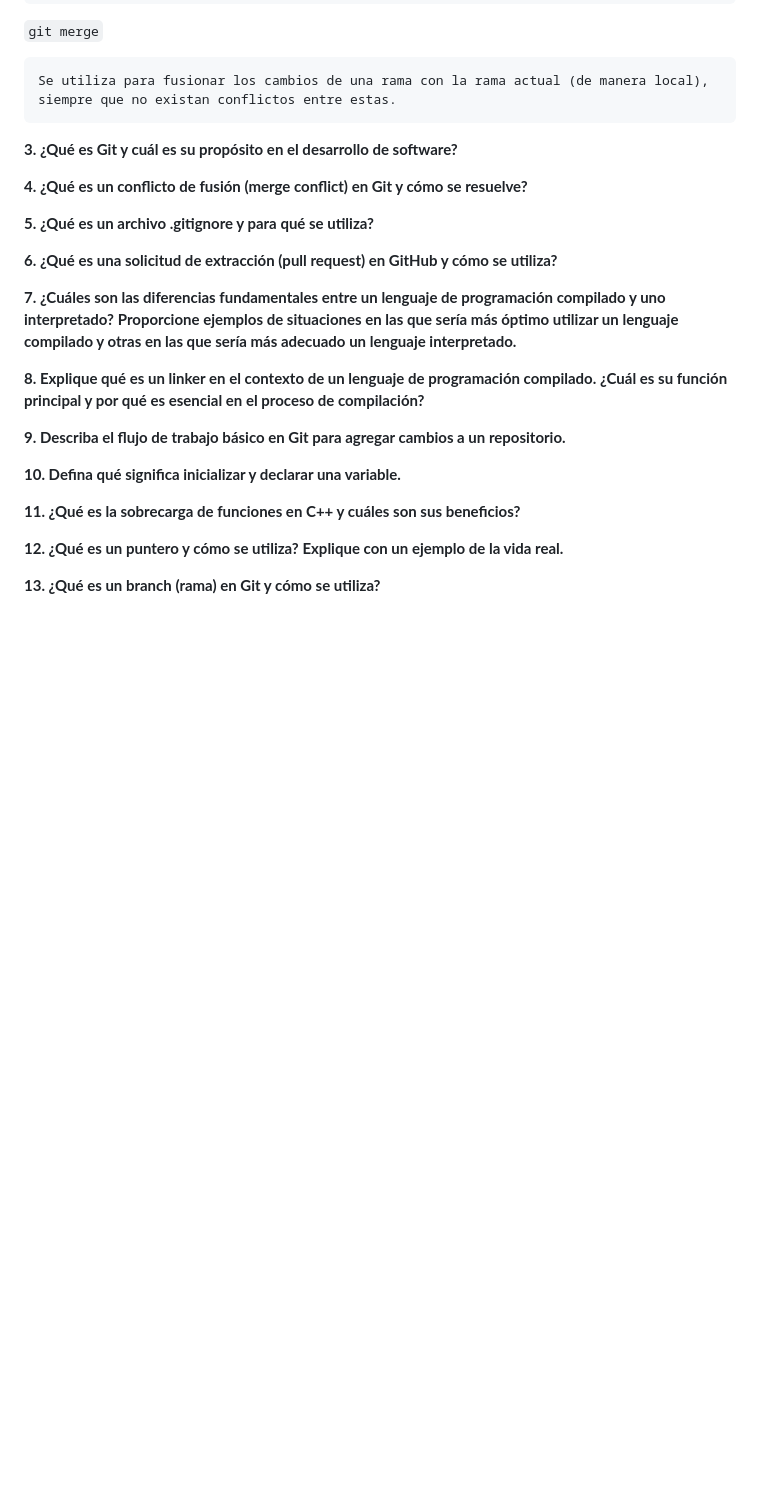
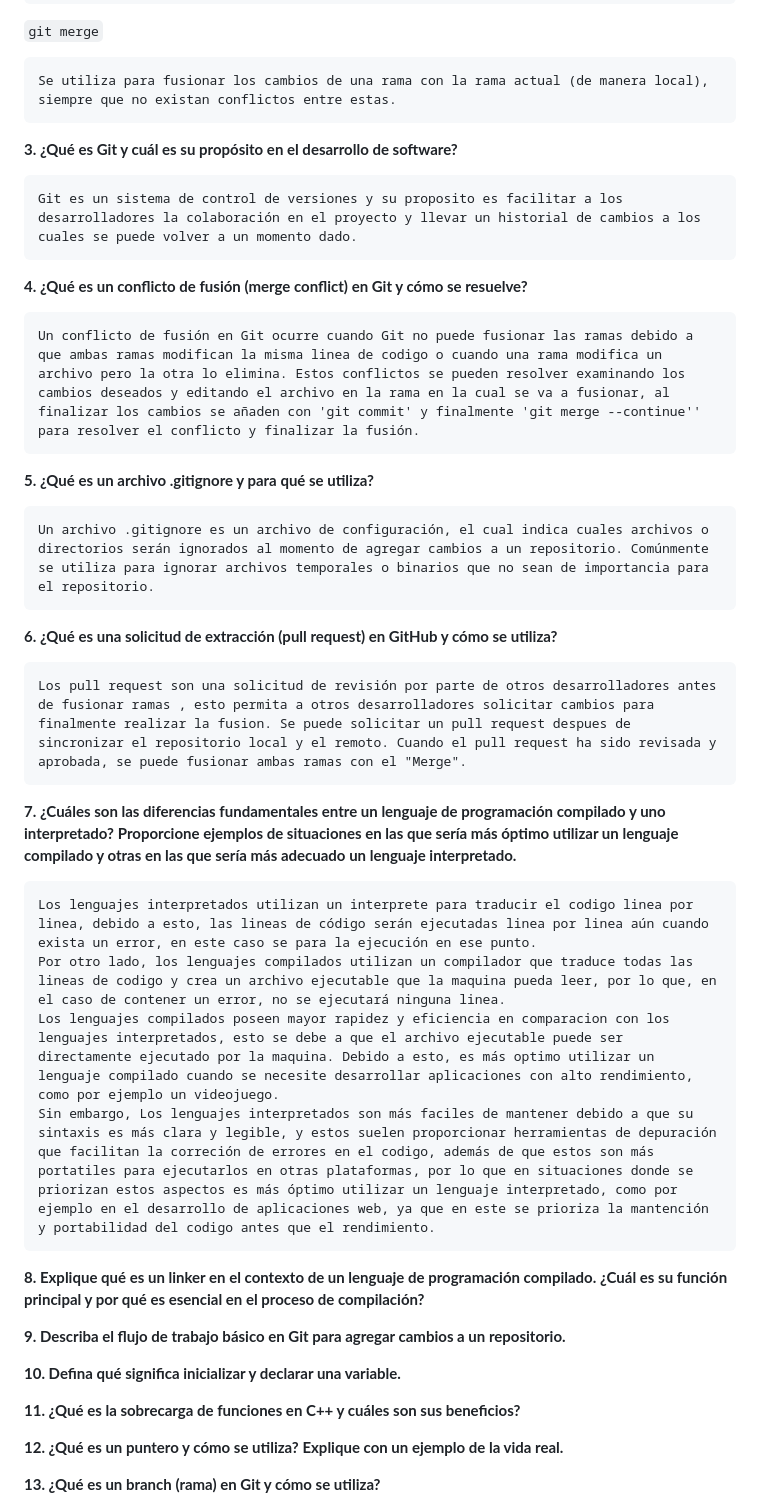
Before and after one commit to GManXD/IE0217, a Markdown page: Tareas/Tarea1/README.md, the part around the change. Drawn GitHub-style; blank space fills up the shorter version.

Commit message:
Agregando respuestas a las preguntas 3,4,5,6,7
Signed-off-by: GManXD <oscarrojasrojas6xc@gmail.com>

```diff
--- a/Tareas/Tarea1/README.md
+++ b/Tareas/Tarea1/README.md
@@ -41,14 +41,29 @@
 
 **3. ¿Qué es Git y cuál es su propósito en el desarrollo de software?**
 
+    Git es un sistema de control de versiones y su proposito es facilitar a los desarrolladores la colaboración en el proyecto y llevar un historial de cambios a los cuales se puede volver a un momento dado.
+
+
 **4. ¿Qué es un conflicto de fusión (merge conflict) en Git y cómo se resuelve?**
+
+    Un conflicto de fusión en Git ocurre cuando Git no puede fusionar las ramas debido a que ambas ramas modifican la misma linea de codigo o cuando una rama modifica un archivo pero la otra lo elimina. Estos conflictos se pueden resolver examinando los cambios deseados y editando el archivo en la rama en la cual se va a fusionar, al finalizar los cambios se añaden con 'git commit' y finalmente 'git merge --continue'' para resolver el conflicto y finalizar la fusión.
 
 **5. ¿Qué es un archivo .gitignore y para qué se utiliza?**
 
+    Un archivo .gitignore es un archivo de configuración, el cual indica cuales archivos o directorios serán ignorados al momento de agregar cambios a un repositorio. Comúnmente se utiliza para ignorar archivos temporales o binarios que no sean de importancia para el repositorio.
+
 **6. ¿Qué es una solicitud de extracción (pull request) en GitHub y cómo se utiliza?**
+
+    Los pull request son una solicitud de revisión por parte de otros desarrolladores antes de fusionar ramas , esto permita a otros desarrolladores solicitar cambios para finalmente realizar la fusion. Se puede solicitar un pull request despues de sincronizar el repositorio local y el remoto. Cuando el pull request ha sido revisada y aprobada, se puede fusionar ambas ramas con el "Merge".
 
 **7. ¿Cuáles son las diferencias fundamentales entre un lenguaje de programación compilado y uno interpretado?**
 **Proporcione ejemplos de situaciones en las que sería más óptimo utilizar un lenguaje compilado y otras en las que sería más adecuado un lenguaje interpretado.**
+
+    Los lenguajes interpretados utilizan un interprete para traducir el codigo linea por linea, debido a esto, las lineas de código serán ejecutadas linea por linea aún cuando exista un error, en este caso se para la ejecución en ese punto.
+    Por otro lado, los lenguajes compilados utilizan un compilador que traduce todas las lineas de codigo y crea un archivo ejecutable que la maquina pueda leer, por lo que, en el caso de contener un error, no se ejecutará ninguna linea.
+    Los lenguajes compilados poseen mayor rapidez y eficiencia en comparacion con los lenguajes interpretados, esto se debe a que el archivo ejecutable puede ser directamente ejecutado por la maquina. Debido a esto, es más optimo utilizar un lenguaje compilado cuando se necesite desarrollar aplicaciones con alto rendimiento, como por ejemplo un videojuego.
+    Sin embargo, Los lenguajes interpretados son más faciles de mantener debido a que su sintaxis es más clara y legible, y estos suelen proporcionar herramientas de depuración que facilitan la correción de errores en el codigo, además de que estos son más portatiles para ejecutarlos en otras plataformas, por lo que en situaciones donde se priorizan estos aspectos es más óptimo utilizar un lenguaje interpretado, como por ejemplo en el desarrollo de aplicaciones web, ya que en este se prioriza la mantención y portabilidad del codigo antes que el rendimiento.
+
 
 **8. Explique qué es un linker en el contexto de un lenguaje de programación compilado.**
 **¿Cuál es su función principal y por qué es esencial en el proceso de compilación?**
```
